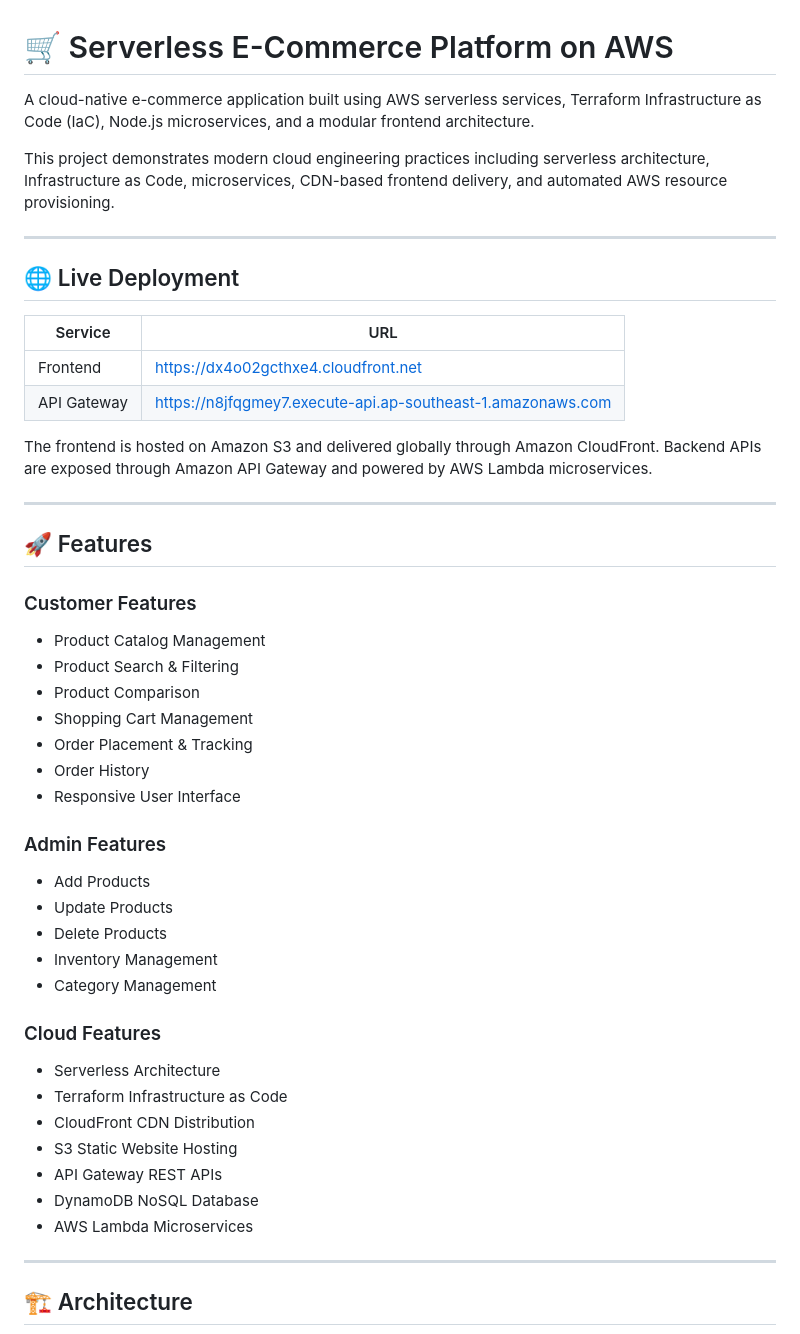
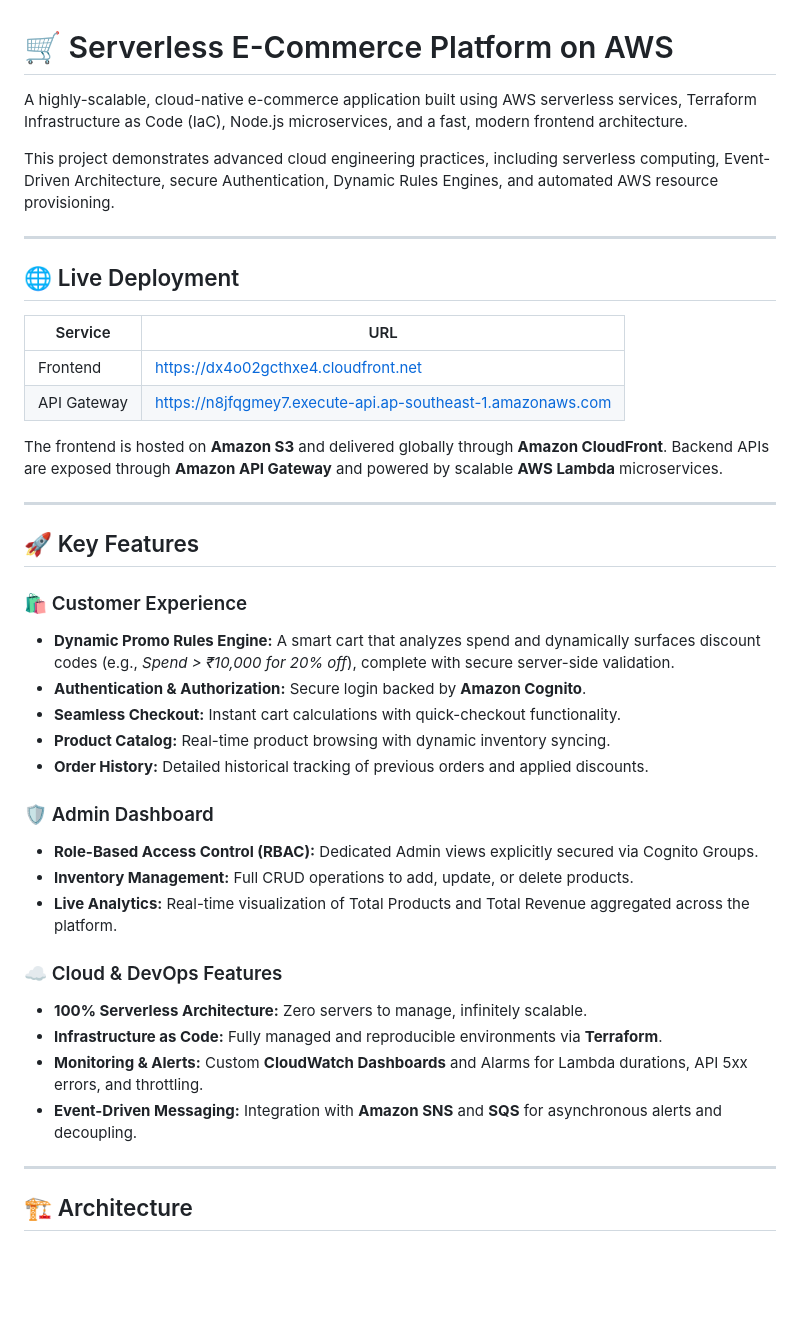
Before and after one commit to prashaantv05/serverless-ecommerce-aws, a Markdown page: README.md, the part around one of its changes. GitHub-like rendering; blank space fills up the shorter version.

```diff
--- a/README.md
+++ b/README.md
@@ -1,8 +1,8 @@
 # 🛒 Serverless E-Commerce Platform on AWS
 
-A cloud-native e-commerce application built using AWS serverless services, Terraform Infrastructure as Code (IaC), Node.js microservices, and a modular frontend architecture.
+A highly-scalable, cloud-native e-commerce application built using AWS serverless services, Terraform Infrastructure as Code (IaC), Node.js microservices, and a fast, modern frontend architecture.
 
-This project demonstrates modern cloud engineering practices including serverless architecture, Infrastructure as Code, microservices, CDN-based frontend delivery, and automated AWS resource provisioning.
+This project demonstrates advanced cloud engineering practices, including serverless computing, Event-Driven Architecture, secure Authentication, Dynamic Rules Engines, and automated AWS resource provisioning.
 
 ---
 
@@ -13,39 +13,29 @@ This project demonstrates modern cloud engineering practices including serverles
 | Frontend    | https://dx4o02gcthxe4.cloudfront.net                        |
 | API Gateway | https://n8jfqgmey7.execute-api.ap-southeast-1.amazonaws.com |
 
-The frontend is hosted on Amazon S3 and delivered globally through Amazon CloudFront. Backend APIs are exposed through Amazon API Gateway and powered by AWS Lambda microservices.
+The frontend is hosted on **Amazon S3** and delivered globally through **Amazon CloudFront**. Backend APIs are exposed through **Amazon API Gateway** and powered by scalable **AWS Lambda** microservices.
 
 ---
 
-## 🚀 Features
+## 🚀 Key Features
 
-### Customer Features
+### 🛍️ Customer Experience
+* **Dynamic Promo Rules Engine:** A smart cart that analyzes spend and dynamically surfaces discount codes (e.g., *Spend > ₹10,000 for 20% off*), complete with secure server-side validation.
+* **Authentication & Authorization:** Secure login backed by **Amazon Cognito**.
+* **Seamless Checkout:** Instant cart calculations with quick-checkout functionality.
+* **Product Catalog:** Real-time product browsing with dynamic inventory syncing.
+* **Order History:** Detailed historical tracking of previous orders and applied discounts.
 
-* Product Catalog Management
-* Product Search & Filtering
-* Product Comparison
-* Shopping Cart Management
-* Order Placement & Tracking
-* Order History
-* Responsive User Interface
+### 🛡️ Admin Dashboard
+* **Role-Based Access Control (RBAC):** Dedicated Admin views explicitly secured via Cognito Groups.
+* **Inventory Management:** Full CRUD operations to add, update, or delete products.
+* **Live Analytics:** Real-time visualization of Total Products and Total Revenue aggregated across the platform.
 
-### Admin Features
-
-* Add Products
-* Update Products
-* Delete Products
-* Inventory Management
-* Category Management
-
-### Cloud Features
-
-* Serverless Architecture
-* Terraform Infrastructure as Code
-* CloudFront CDN Distribution
-* S3 Static Website Hosting
-* API Gateway REST APIs
-* DynamoDB NoSQL Database
-* AWS Lambda Microservices
+### ☁️ Cloud & DevOps Features
+* **100% Serverless Architecture:** Zero servers to manage, infinitely scalable.
+* **Infrastructure as Code:** Fully managed and reproducible environments via **Terraform**.
+* **Monitoring & Alerts:** Custom **CloudWatch Dashboards** and Alarms for Lambda durations, API 5xx errors, and throttling.
+* **Event-Driven Messaging:** Integration with **Amazon SNS** and **SQS** for asynchronous alerts and decoupling.
 
 ---
 
```
Also changed, not shown: other parts of README.md (+88 -113 lines).
